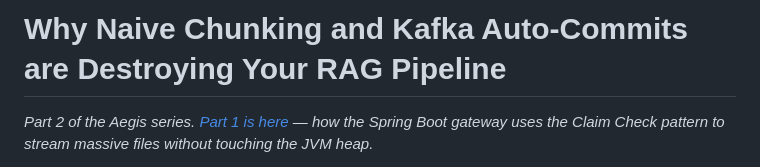
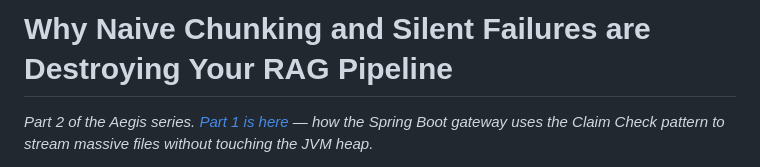
Before and after one commit to kusuridheeraj/Aegis, a Markdown page: blogs/Blog2_Embedding_Pipeline.md, the part around the change. Rendered like a GitHub page.

Commit message:
docs: finalize blog 2 title to broaden audience appeal beyond kafka users

```diff
--- a/blogs/Blog2_Embedding_Pipeline.md
+++ b/blogs/Blog2_Embedding_Pipeline.md
@@ -1,4 +1,4 @@
-# Why Naive Chunking and Kafka Auto-Commits are Destroying Your RAG Pipeline
+# Why Naive Chunking and Silent Failures are Destroying Your RAG Pipeline
 
 *Part 2 of the Aegis series. [Part 1 is here](BlogPost_Ingestion.md) — how the Spring Boot gateway uses the Claim Check pattern to stream massive files without touching the JVM heap.*
 
```
